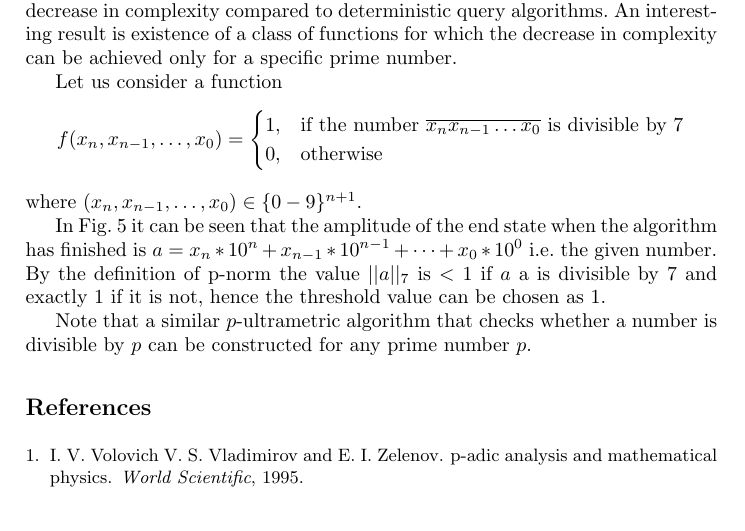
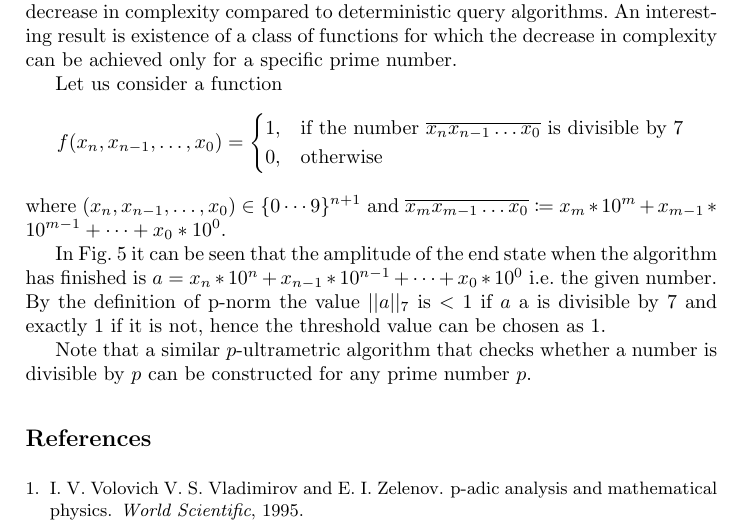
Before and after one commit to rihardsk/query_alg, a LaTeX paper (ultrametric_query_algorithms.tex): part of page 8 of 9, cut so that both start at the same text. Compiled offline with pdfLaTeX.

Commit message:
Clarifications/fixes - closes #26

```diff
--- a/ultrametric_query_algorithms.tex
+++ b/ultrametric_query_algorithms.tex
@@ -5,8 +5,12 @@
 \usepackage{amssymb,amsmath}
 \usepackage{enumitem}
 \usepackage{verbatim}
-%\usepackage{natbib}
+
+%izcelti atgadinajumi
 \usepackage{todonotes}
+
+%papildus matematika
+\usepackage{mathtools}
 
 \graphicspath{{Images/}}
 
@@ -198,7 +202,7 @@ f(x_n,x_{n-1},\dots,x_0)=\begin{cases}
 0, & \text{otherwise}
 \end{cases}
 $$
-where $(x_n,x_{n-1},\dots,x_0) \in \{0-9\}^{n+1}$.
+where $(x_n,x_{n-1},\dots,x_0) \in \{0 \cdots 9\}^{n+1}$ and $\overline{x_mx_{m-1}\dots x_0} \coloneqq x_m*10^m+x_{m-1}*10^{m-1}+\cdots+x_0*10^0$.
 \begin{figure}
 	\centering
 	\includegraphics{divisibility.png}
```
